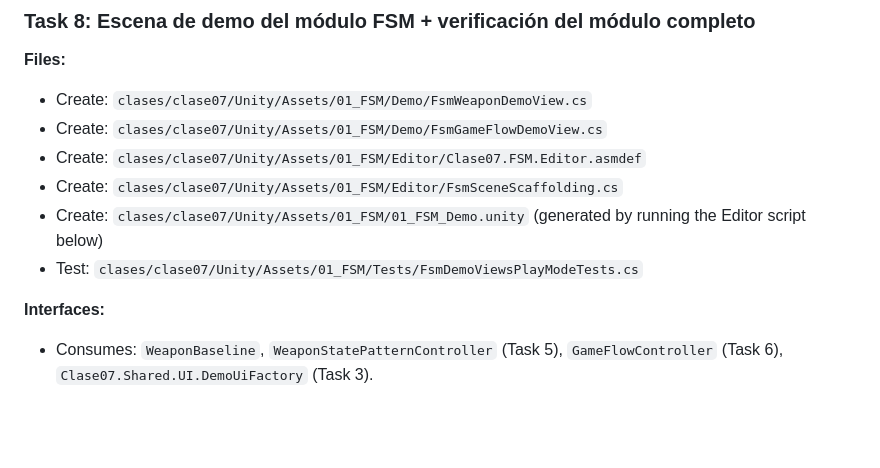
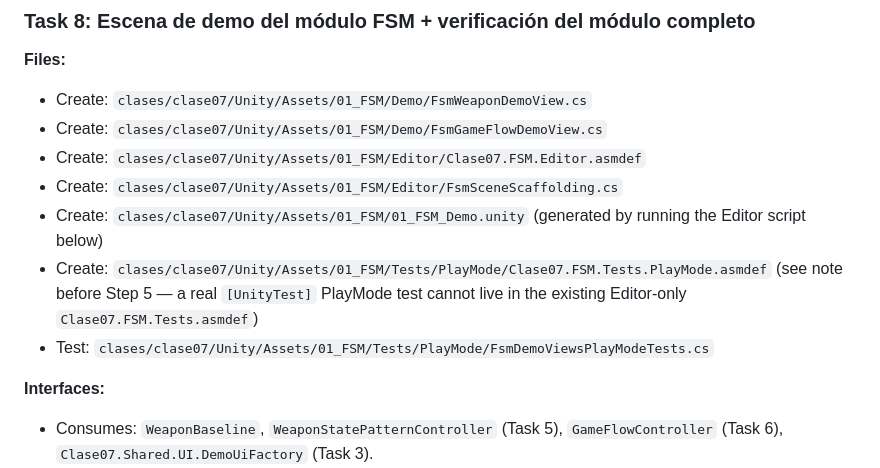
Before and after one commit to diegofreijo/Programacion-de-VideoJuegos-III-2026, a Markdown page: clases/clase07/PLAN.md, the part around one of its changes. Drawn GitHub-style; blank space fills up the shorter version.

```diff
--- a/clases/clase07/PLAN.md
+++ b/clases/clase07/PLAN.md
@@ -1661,7 +1663,8 @@ EOF
 - Create: `clases/clase07/Unity/Assets/01_FSM/Editor/Clase07.FSM.Editor.asmdef`
 - Create: `clases/clase07/Unity/Assets/01_FSM/Editor/FsmSceneScaffolding.cs`
 - Create: `clases/clase07/Unity/Assets/01_FSM/01_FSM_Demo.unity` (generated by running the Editor script below)
-- Test: `clases/clase07/Unity/Assets/01_FSM/Tests/FsmDemoViewsPlayModeTests.cs`
+- Create: `clases/clase07/Unity/Assets/01_FSM/Tests/PlayMode/Clase07.FSM.Tests.PlayMode.asmdef` (see note before Step 5 — a real `[UnityTest]` PlayMode test cannot live in the existing Editor-only `Clase07.FSM.Tests.asmdef`)
+- Test: `clases/clase07/Unity/Assets/01_FSM/Tests/PlayMode/FsmDemoViewsPlayModeTests.cs`
 
 **Interfaces:**
 - Consumes: `WeaponBaseline`, `WeaponStatePatternController` (Task 5), `GameFlowController` (Task 6), `Clase07.Shared.UI.DemoUiFactory` (Task 3).
```
Also changed, not shown: other parts of clases/clase07/PLAN.md (+41 -8 lines).
